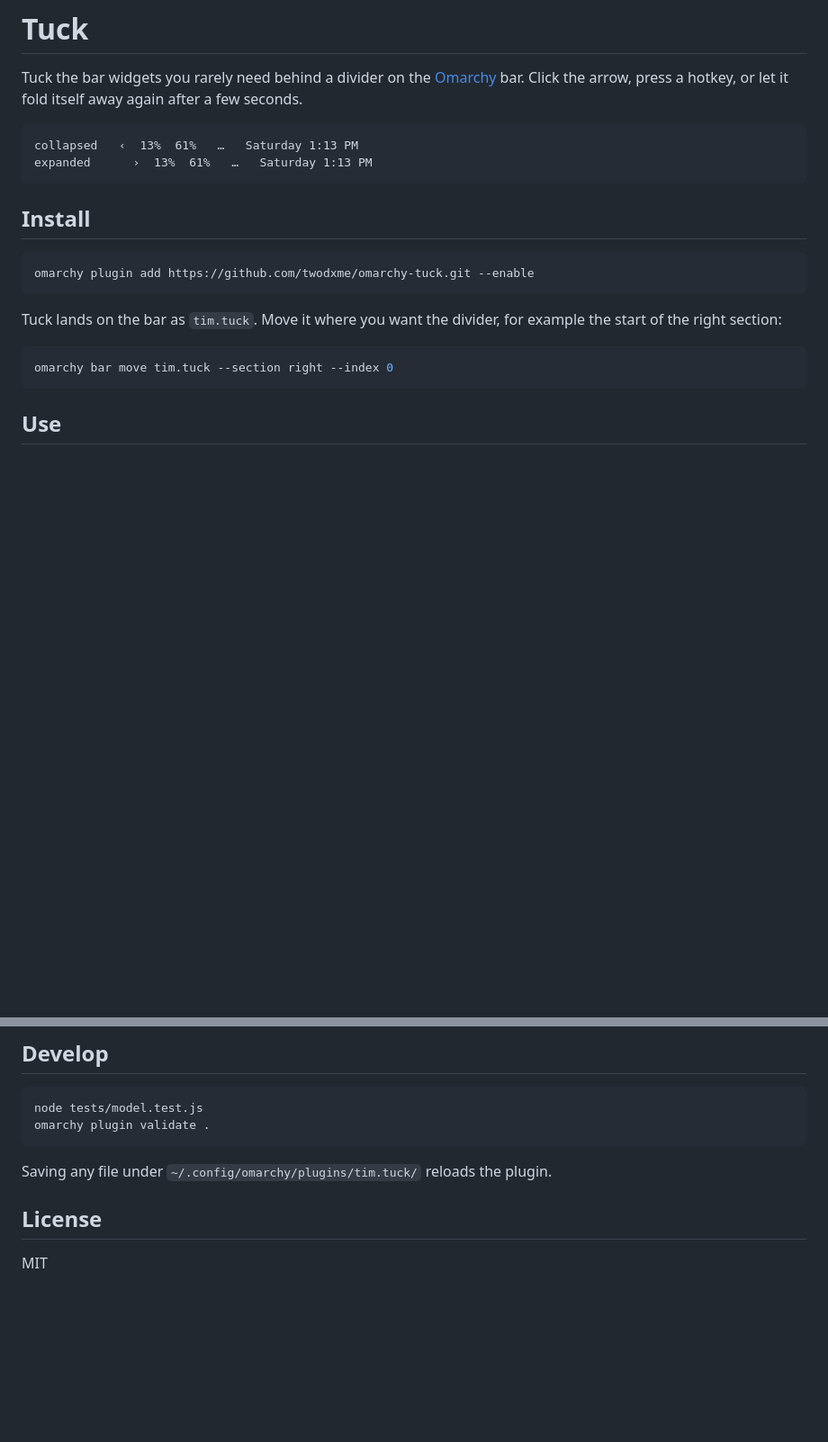
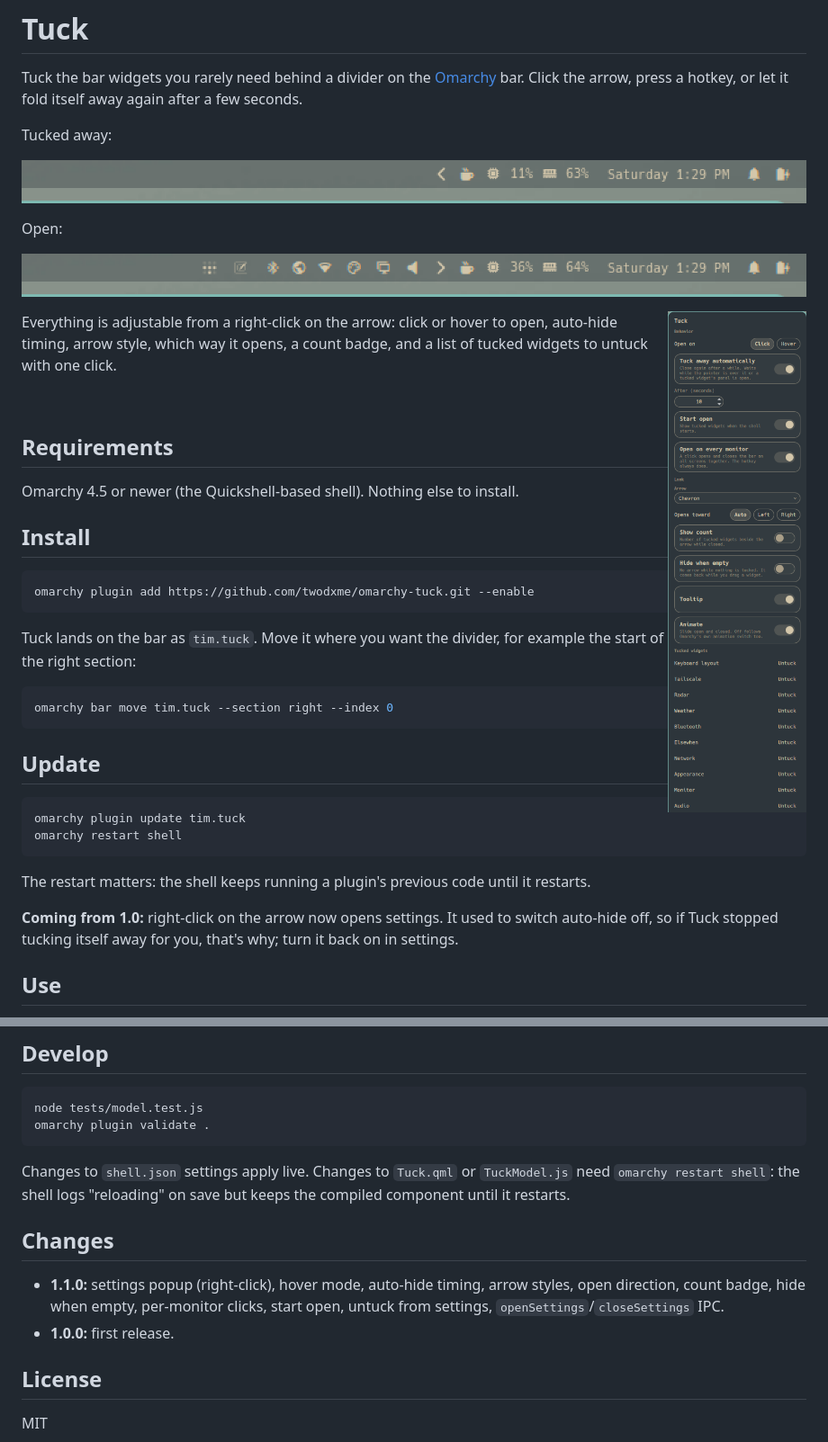
Before and after one commit to twodxme/omarchy-tuck, a Markdown page: README.md, 2 parts joined by grey strips. Shown at 90% size. Drawn GitHub-style; pictures changed too: docs/collapsed.png (added), docs/expanded.png (added), docs/settings.png (added); blank space fills up the shorter version.

Commit message:
README: screenshots, update steps, 1.0 upgrade note, changelog
Replaces the text mock-up with real captures, documents that QML
changes need a shell restart, and notes right-click's new meaning.

Co-Authored-By: Claude Opus 5.5 <noreply@anthropic.com>

````diff
--- a/README.md
+++ b/README.md
@@ -2,10 +2,23 @@
 
 Tuck the bar widgets you rarely need behind a divider on the [Omarchy](https://omarchy.org) bar. Click the arrow, press a hotkey, or let it fold itself away again after a few seconds.
 
-```
-collapsed   ‹  13%  61%   …   Saturday 1:13 PM
-expanded      ›  13%  61%   …   Saturday 1:13 PM
-```
+Tucked away:
+
+![Tuck closed: a single arrow sits left of the CPU meter](docs/collapsed.png)
+
+Open:
+
+![Tuck open: ten tucked widgets slide out beside the arrow](docs/expanded.png)
+
+<img src="docs/settings.png" alt="Tuck's settings popup, opened by right-clicking the arrow" width="280" align="right">
+
+Everything is adjustable from a right-click on the arrow: click or hover to open, auto-hide timing, arrow style, which way it opens, a count badge, and a list of tucked widgets to untuck with one click.
+
+<br clear="right">
+
+## Requirements
+
+Omarchy 4.5 or newer (the Quickshell-based shell). Nothing else to install.
 
 ## Install
 
@@ -18,6 +31,17 @@ Tuck lands on the bar as `tim.tuck`. Move it where you want the divider, for exa
 ```bash
 omarchy bar move tim.tuck --section right --index 0
 ```
+
+## Update
+
+```bash
+omarchy plugin update tim.tuck
+omarchy restart shell
+```
+
+The restart matters: the shell keeps running a plugin's previous code until it restarts.
+
+**Coming from 1.0:** right-click on the arrow now opens settings. It used to switch auto-hide off, so if Tuck stopped tucking itself away for you, that's why; turn it back on in settings.
 
 ## Use
 
@@ -91,7 +115,12 @@ node tests/model.test.js
 omarchy plugin validate .
 ```
 
-Saving any file under `~/.config/omarchy/plugins/tim.tuck/` reloads the plugin.
+Changes to `shell.json` settings apply live. Changes to `Tuck.qml` or `TuckModel.js` need `omarchy restart shell`: the shell logs "reloading" on save but keeps the compiled component until it restarts.
+
+## Changes
+
+- **1.1.0:** settings popup (right-click), hover mode, auto-hide timing, arrow styles, open direction, count badge, hide when empty, per-monitor clicks, start open, untuck from settings, `openSettings`/`closeSettings` IPC.
+- **1.0.0:** first release.
 
 ## License
 
````
